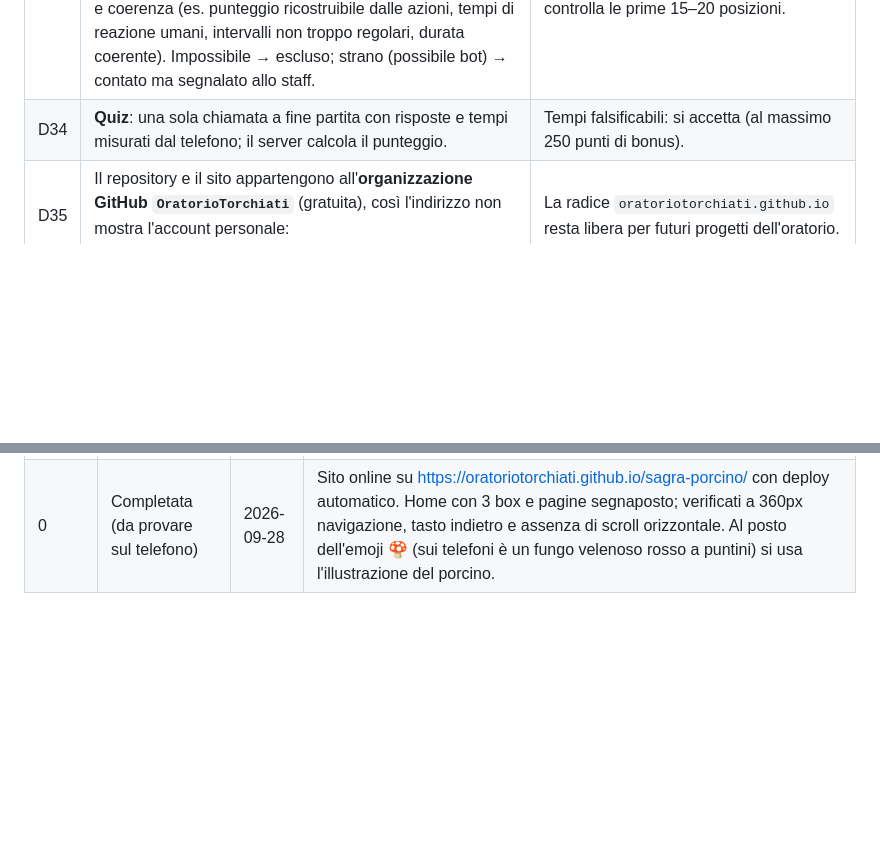
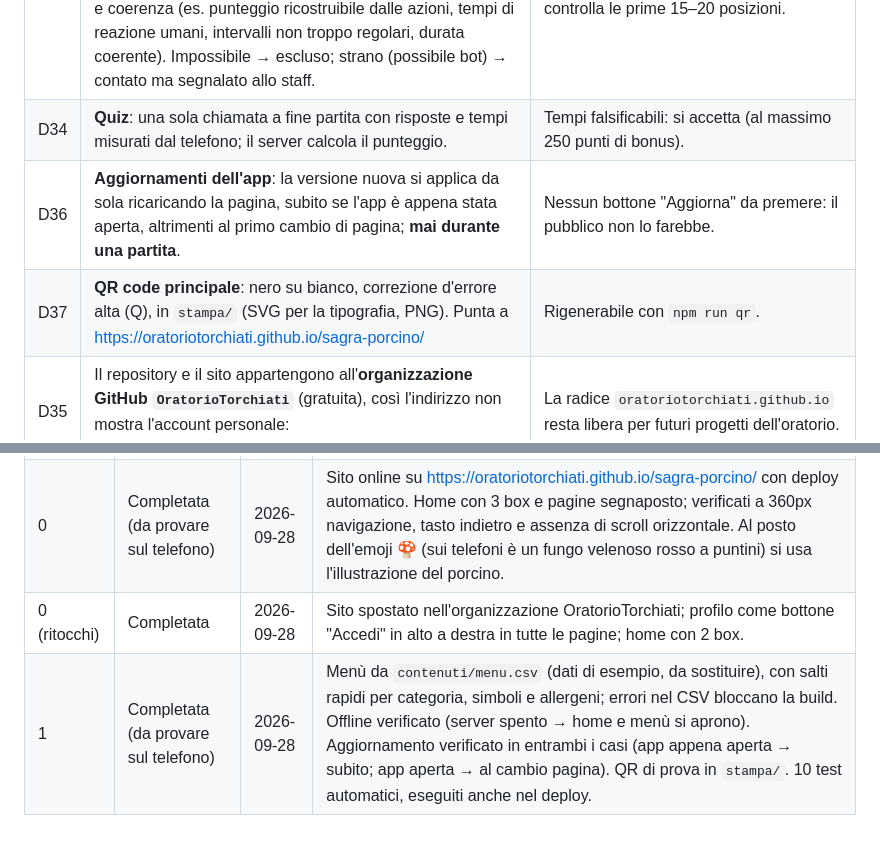
Before and after one commit to OratorioTorchiati/sagra-porcino, a Markdown page: docs/05-DECISIONI.md, 2 parts joined by grey strips. Rendered like a GitHub page; blank space fills up the shorter version.

```diff
--- a/docs/05-DECISIONI.md
+++ b/docs/05-DECISIONI.md
@@ -40,6 +40,8 @@ Questo file **ha la precedenza** sugli altri documenti. Aggiornarlo a ogni nuova
 | D32 | **Home con 2 box** (Menù, Minigiochi); **il profilo diventa un'icona in alto a destra, in tutte le pagine** (tranne il profilo stesso): cerchietto con personaggio anonimo e, a sinistra, la scritta "Accedi" (supera D1 e `01-SPECIFICHE.md` §3). | Dopo il login (Tappa 4) diventa il **personaggio scelto** dal giocatore con il suo **nickname**. |
 | D33 | **Invio della partita** (risolve Q11): il telefono invia il punteggio calcolato **più la sequenza delle azioni** del giocatore (tocchi, mosse, risposte, con i tempi). Il server **non rigioca la partita** (niente carico sul backend): salva la sequenza e fa un insieme **prefissato di controlli** di validità e coerenza (es. punteggio ricostruibile dalle azioni, tempi di reazione umani, intervalli non troppo regolari, durata coerente). Impossibile → escluso; strano (possibile bot) → contato ma segnalato allo staff. | I controlli per ogni gioco si definiscono alla Tappa 5. Prima dei premi lo staff controlla le prime 15–20 posizioni. |
 | D34 | **Quiz**: una sola chiamata a fine partita con risposte e tempi misurati dal telefono; il server calcola il punteggio. | Tempi falsificabili: si accetta (al massimo 250 punti di bonus). |
+| D36 | **Aggiornamenti dell'app**: la versione nuova si applica da sola ricaricando la pagina, subito se l'app è appena stata aperta, altrimenti al primo cambio di pagina; **mai durante una partita**. | Nessun bottone "Aggiorna" da premere: il pubblico non lo farebbe. |
+| D37 | **QR code principale**: nero su bianco, correzione d'errore alta (Q), in `stampa/` (SVG per la tipografia, PNG). Punta a https://oratoriotorchiati.github.io/sagra-porcino/ | Rigenerabile con `npm run qr`. |
 | D35 | Il repository e il sito appartengono all'**organizzazione GitHub `OratorioTorchiati`** (gratuita), così l'indirizzo non mostra l'account personale: **https://oratoriotorchiati.github.io/sagra-porcino/**. | La radice `oratoriotorchiati.github.io` resta libera per futuri progetti dell'oratorio. |
 
 ## Questioni aperte
@@ -70,3 +72,5 @@ Aggiungere una riga a fine di ogni tappa.
 |---|---|---|---|
 | — | Specifiche scritte | 2026-09-28 | Pronto per iniziare la Tappa 0. |
 | 0 | Completata (da provare sul telefono) | 2026-09-28 | Sito online su https://oratoriotorchiati.github.io/sagra-porcino/ con deploy automatico. Home con 3 box e pagine segnaposto; verificati a 360px navigazione, tasto indietro e assenza di scroll orizzontale. Al posto dell'emoji 🍄 (sui telefoni è un fungo velenoso rosso a puntini) si usa l'illustrazione del porcino. |
+| 0 (ritocchi) | Completata | 2026-09-28 | Sito spostato nell'organizzazione OratorioTorchiati; profilo come bottone "Accedi" in alto a destra in tutte le pagine; home con 2 box. |
+| 1 | Completata (da provare sul telefono) | 2026-09-28 | Menù da `contenuti/menu.csv` (dati di esempio, da sostituire), con salti rapidi per categoria, simboli e allergeni; errori nel CSV bloccano la build. Offline verificato (server spento → home e menù si aprono). Aggiornamento verificato in entrambi i casi (app appena aperta → subito; app aperta → al cambio pagina). QR di prova in `stampa/`. 10 test automatici, eseguiti anche nel deploy. |
```
Also changed, not shown: docs/SVILUPPO.md (+22 -2 lines).
